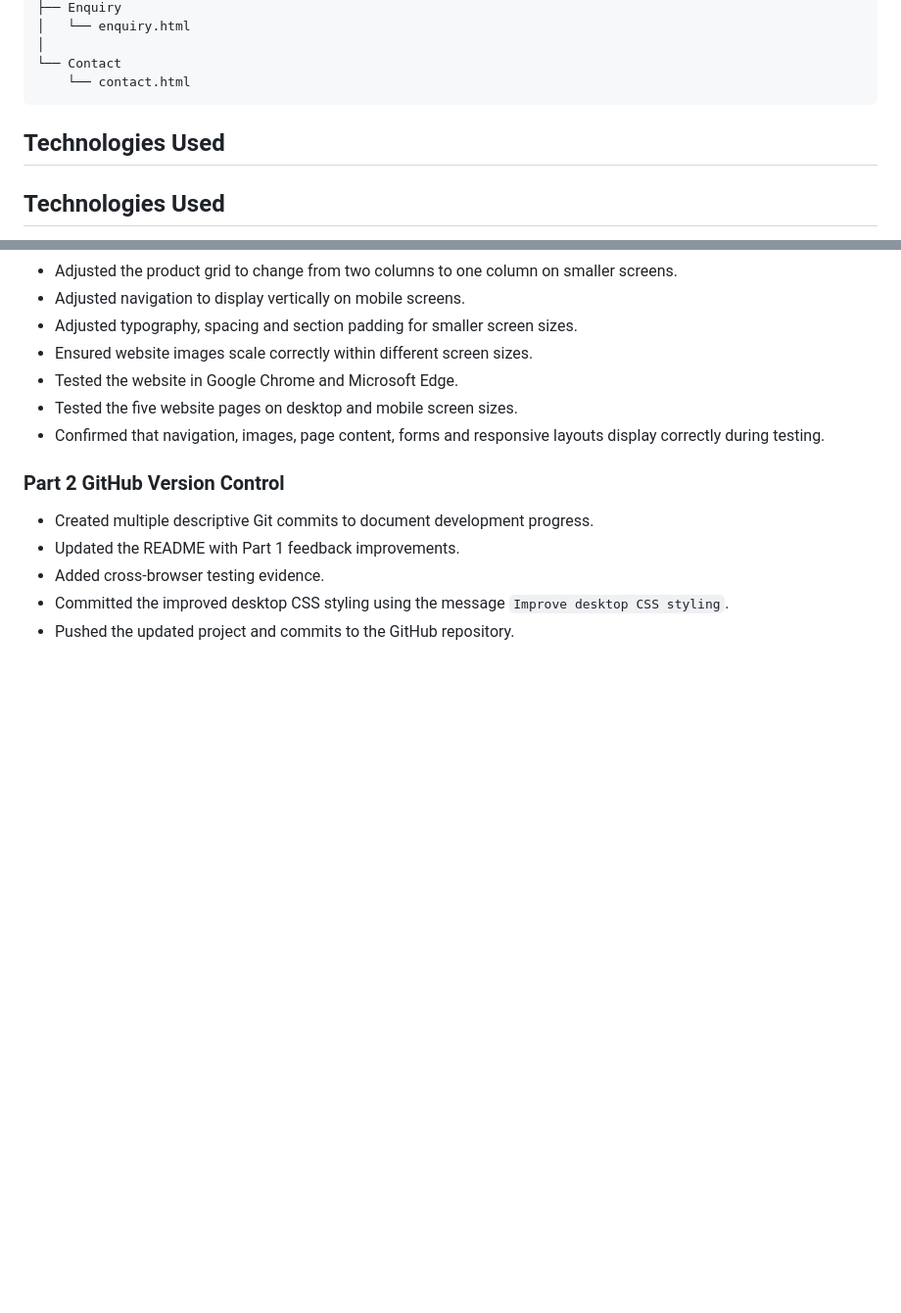
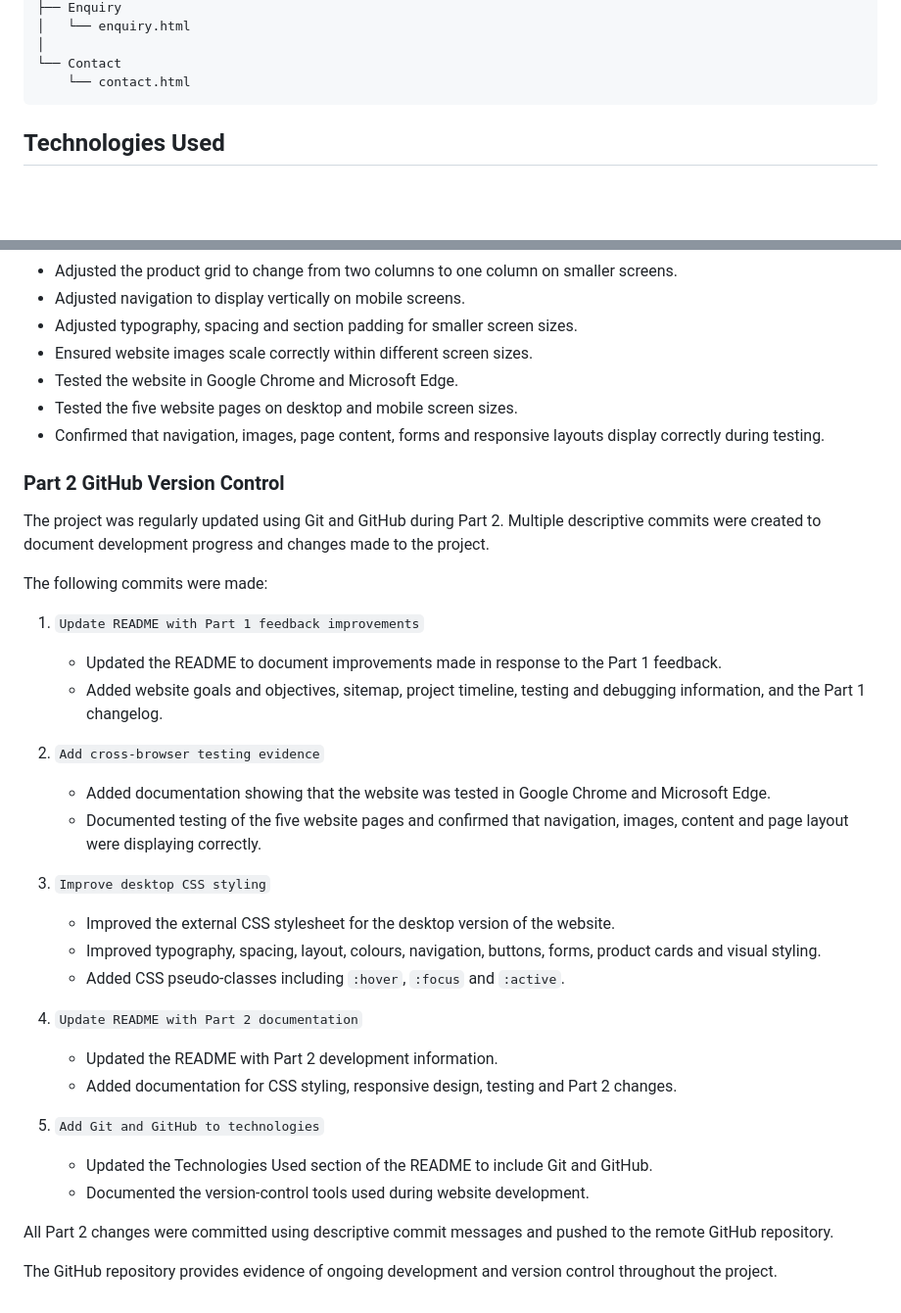
Before and after one commit to st10467985/YEAST-Artisan-Bakery-Grocer, a Markdown page: README.md, 2 parts joined by grey strips. Shown at 98% size. Drawn GitHub-style; blank space fills up the shorter version.

````diff
--- a/README.md
+++ b/README.md
@@ -58,7 +58,6 @@ YEAST Artisan Bakery & Grocer Website
     └── contact.html
 ```
 
-## Technologies Used
 
 ## Technologies Used
 
@@ -211,8 +210,31 @@ YEAST-Website/
 
 ### Part 2 GitHub Version Control
 
-- Created multiple descriptive Git commits to document development progress.
-- Updated the README with Part 1 feedback improvements.
-- Added cross-browser testing evidence.
-- Committed the improved desktop CSS styling using the message `Improve desktop CSS styling`.
-- Pushed the updated project and commits to the GitHub repository.
+The project was regularly updated using Git and GitHub during Part 2. Multiple descriptive commits were created to document development progress and changes made to the project.
+
+The following commits were made:
+
+1. `Update README with Part 1 feedback improvements`
+   - Updated the README to document improvements made in response to the Part 1 feedback.
+   - Added website goals and objectives, sitemap, project timeline, testing and debugging information, and the Part 1 changelog.
+
+2. `Add cross-browser testing evidence`
+   - Added documentation showing that the website was tested in Google Chrome and Microsoft Edge.
+   - Documented testing of the five website pages and confirmed that navigation, images, content and page layout were displaying correctly.
+
+3. `Improve desktop CSS styling`
+   - Improved the external CSS stylesheet for the desktop version of the website.
+   - Improved typography, spacing, layout, colours, navigation, buttons, forms, product cards and visual styling.
+   - Added CSS pseudo-classes including `:hover`, `:focus` and `:active`.
+
+4. `Update README with Part 2 documentation`
+   - Updated the README with Part 2 development information.
+   - Added documentation for CSS styling, responsive design, testing and Part 2 changes.
+
+5. `Add Git and GitHub to technologies`
+   - Updated the Technologies Used section of the README to include Git and GitHub.
+   - Documented the version-control tools used during website development.
+
+All Part 2 changes were committed using descriptive commit messages and pushed to the remote GitHub repository.
+
+The GitHub repository provides evidence of ongoing development and version control throughout the project.
````
